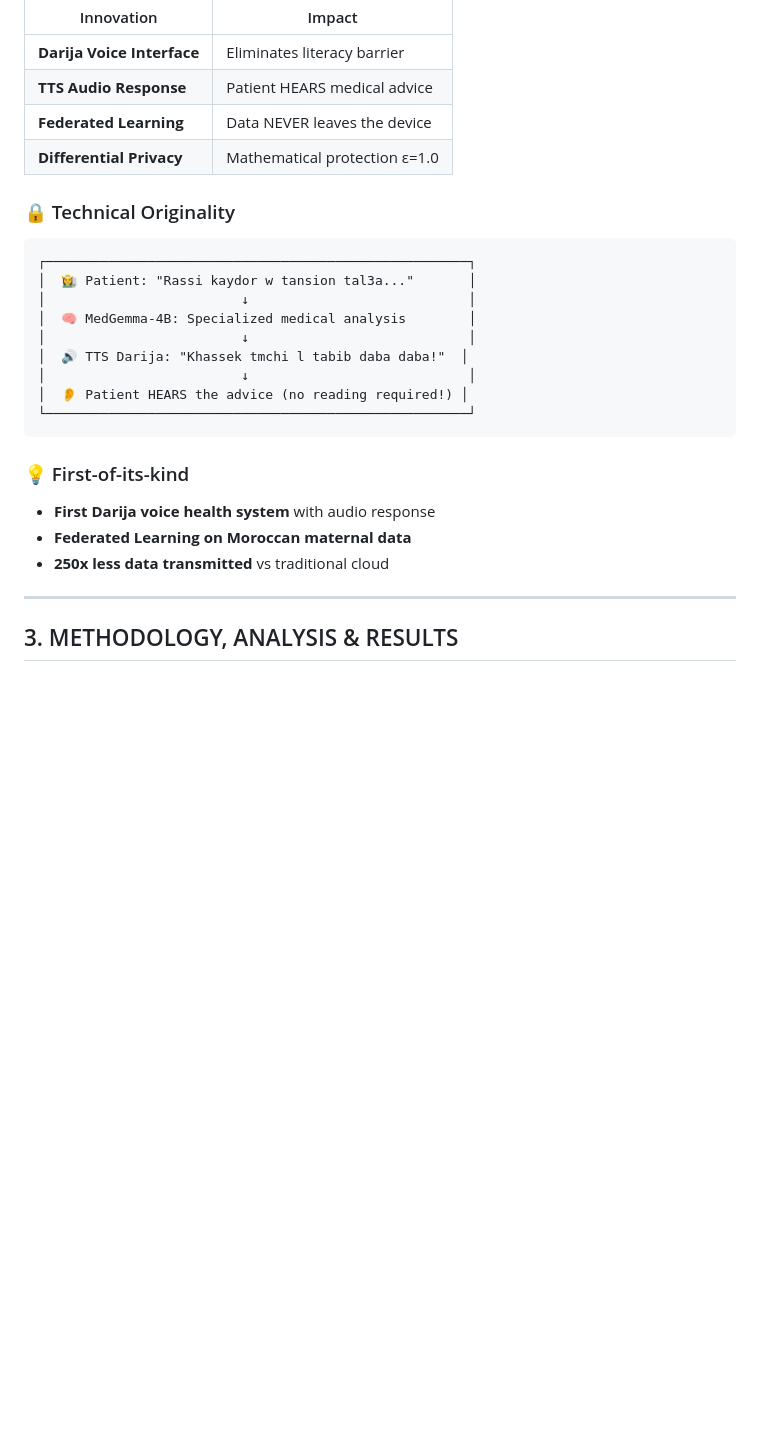
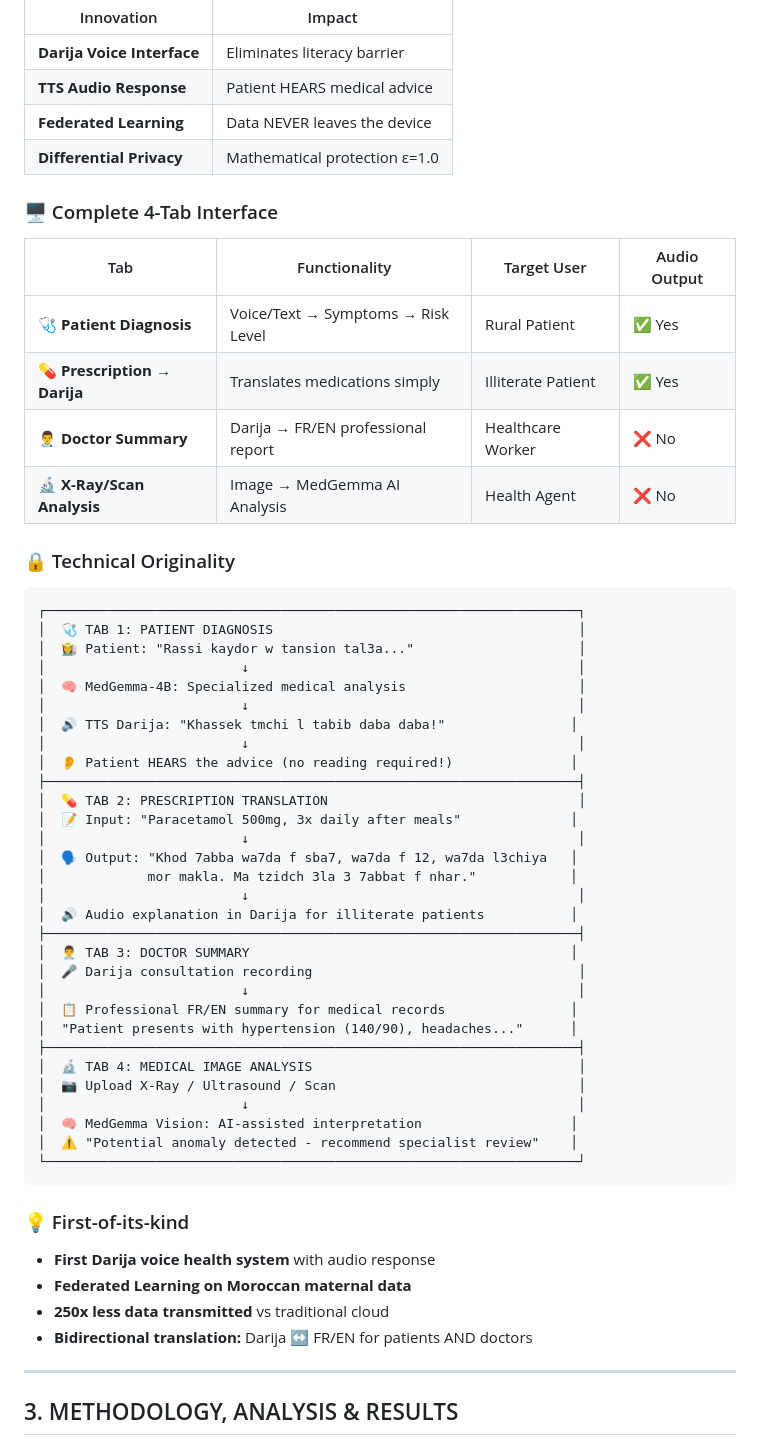
Before and after one commit to Eric-Kambire/AgorAI, a Markdown page: poster_content.md, the part around the change. GitHub-like rendering; blank space fills up the shorter version.

Commit message:
change in poster

````diff
--- a/poster_content.md
+++ b/poster_content.md
@@ -35,24 +35,55 @@
 | **Federated Learning** | Data NEVER leaves the device |
 | **Differential Privacy** | Mathematical protection ε=1.0 |
 
+### 🖥️ Complete 4-Tab Interface
+
+| Tab | Functionality | Target User | Audio Output |
+|-----|---------------|-------------|--------------|
+| 🩺 **Patient Diagnosis** | Voice/Text → Symptoms → Risk Level | Rural Patient | ✅ Yes |
+| 💊 **Prescription → Darija** | Translates medications simply | Illiterate Patient | ✅ Yes |
+| 👨‍⚕️ **Doctor Summary** | Darija → FR/EN professional report | Healthcare Worker | ❌ No |
+| 🔬 **X-Ray/Scan Analysis** | Image → MedGemma AI Analysis | Health Agent | ❌ No |
+
 ### 🔒 Technical Originality
 
 ```
-┌──────────────────────────────────────────────────────┐
-│  👩‍🌾 Patient: "Rassi kaydor w tansion tal3a..."       │
-│                         ↓                            │
-│  🧠 MedGemma-4B: Specialized medical analysis        │
-│                         ↓                            │
-│  🔊 TTS Darija: "Khassek tmchi l tabib daba daba!"  │
-│                         ↓                            │
-│  👂 Patient HEARS the advice (no reading required!) │
-└──────────────────────────────────────────────────────┘
+┌────────────────────────────────────────────────────────────────────┐
+│  🩺 TAB 1: PATIENT DIAGNOSIS                                       │
+│  👩‍🌾 Patient: "Rassi kaydor w tansion tal3a..."                     │
+│                         ↓                                          │
+│  🧠 MedGemma-4B: Specialized medical analysis                      │
+│                         ↓                                          │
+│  🔊 TTS Darija: "Khassek tmchi l tabib daba daba!"                │
+│                         ↓                                          │
+│  👂 Patient HEARS the advice (no reading required!)               │
+├────────────────────────────────────────────────────────────────────┤
+│  💊 TAB 2: PRESCRIPTION TRANSLATION                                │
+│  📝 Input: "Paracetamol 500mg, 3x daily after meals"              │
+│                         ↓                                          │
+│  🗣️ Output: "Khod 7abba wa7da f sba7, wa7da f 12, wa7da l3chiya   │
+│             mor makla. Ma tzidch 3la 3 7abbat f nhar."            │
+│                         ↓                                          │
+│  🔊 Audio explanation in Darija for illiterate patients           │
+├────────────────────────────────────────────────────────────────────┤
+│  👨‍⚕️ TAB 3: DOCTOR SUMMARY                                         │
+│  🎤 Darija consultation recording                                  │
+│                         ↓                                          │
+│  📋 Professional FR/EN summary for medical records                │
+│  "Patient presents with hypertension (140/90), headaches..."      │
+├────────────────────────────────────────────────────────────────────┤
+│  🔬 TAB 4: MEDICAL IMAGE ANALYSIS                                  │
+│  📷 Upload X-Ray / Ultrasound / Scan                               │
+│                         ↓                                          │
+│  🧠 MedGemma Vision: AI-assisted interpretation                   │
+│  ⚠️ "Potential anomaly detected - recommend specialist review"    │
+└────────────────────────────────────────────────────────────────────┘
 ```
 
 ### 💡 First-of-its-kind
 - **First Darija voice health system** with audio response
 - **Federated Learning on Moroccan maternal data**
 - **250x less data transmitted** vs traditional cloud
+- **Bidirectional translation:** Darija ↔ FR/EN for patients AND doctors
 
 ---
 
````
